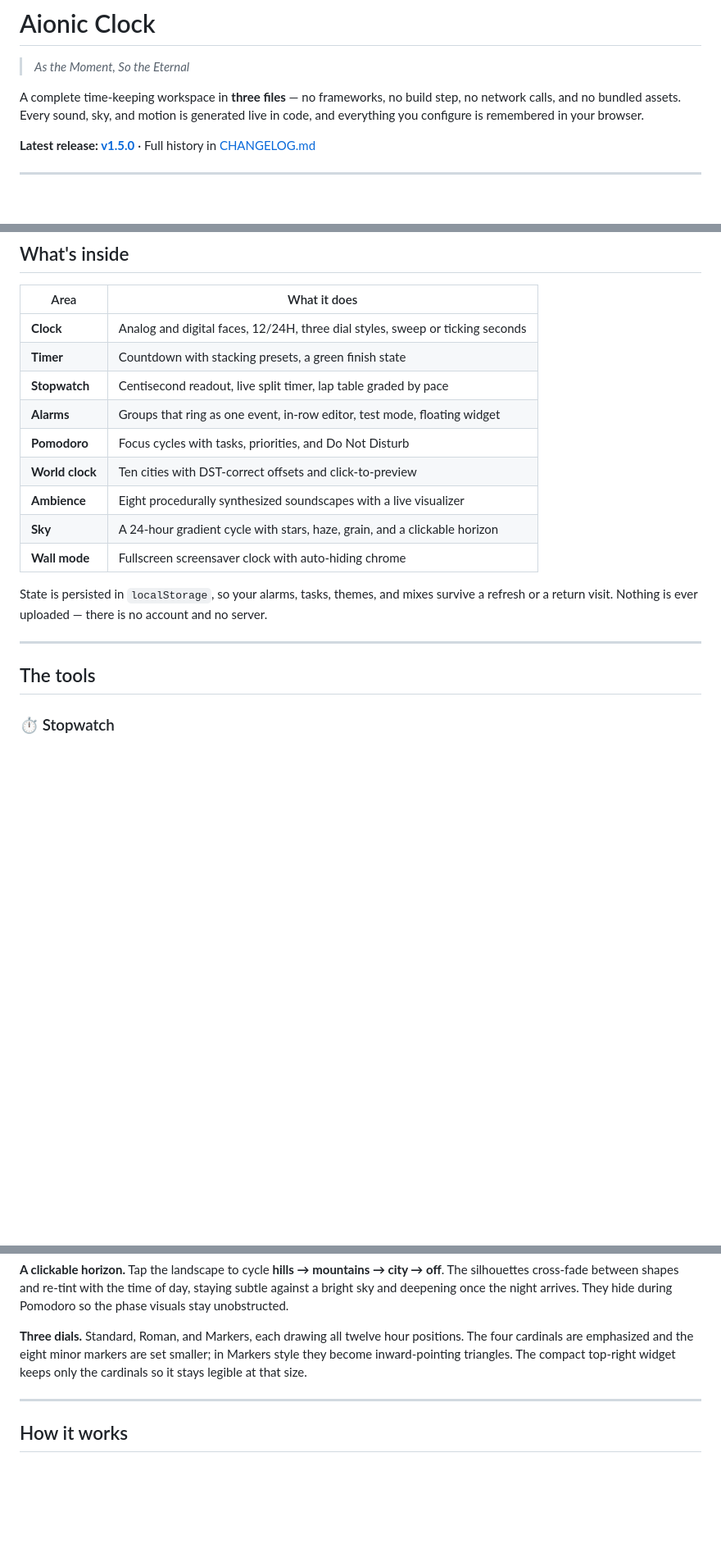
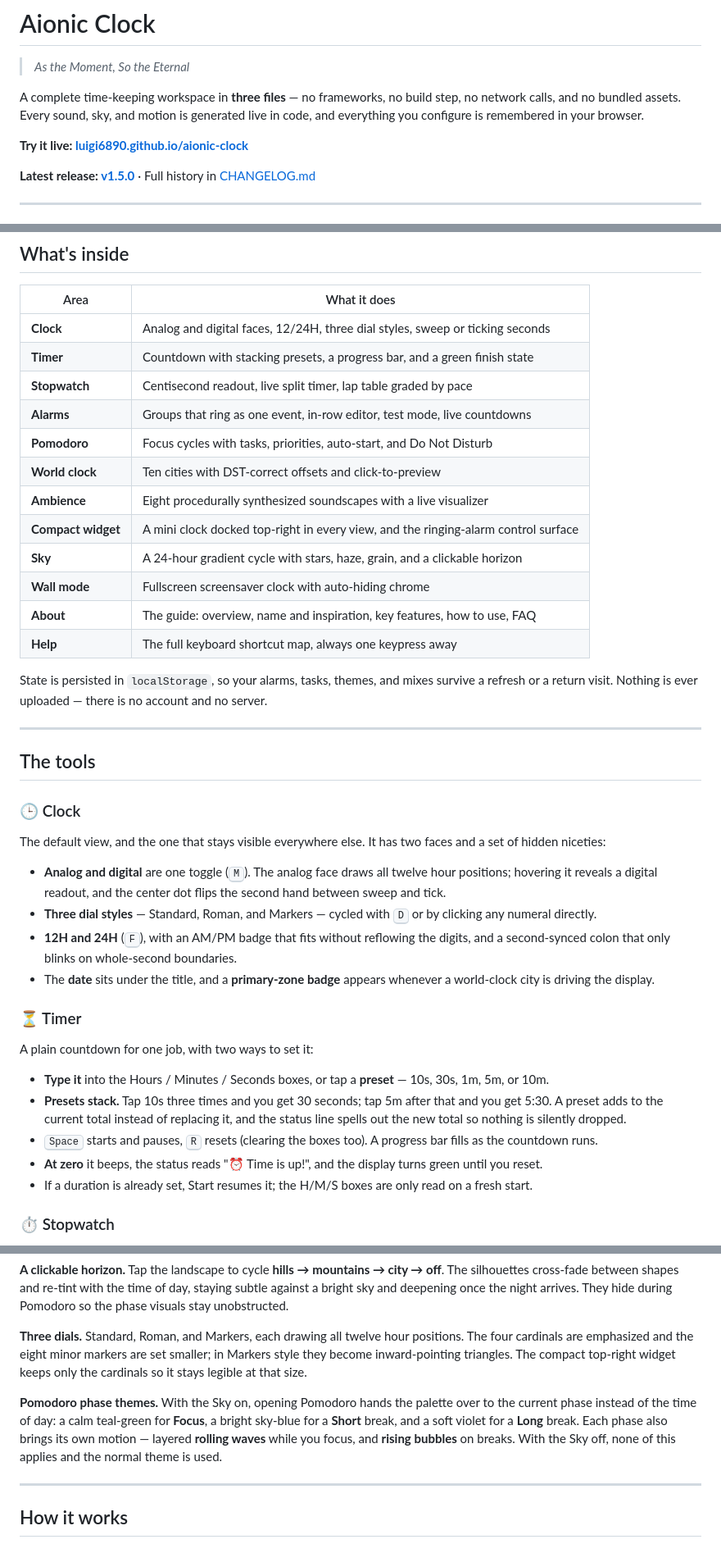
Before and after one commit to luigi6890/aionic-clock, a Markdown page: README.md, 3 parts joined by grey strips. Shown at 82% size. Rendered like a GitHub page; blank space fills up the shorter version.

```diff
--- a/README.md
+++ b/README.md
@@ -5,6 +5,8 @@
 A complete time-keeping workspace in **three files** — no frameworks, no build step, no
 network calls, and no bundled assets. Every sound, sky, and motion is generated live in
 code, and everything you configure is remembered in your browser.
+
+**Try it live: [luigi6890.github.io/aionic-clock](https://luigi6890.github.io/aionic-clock/)**
 
 **Latest release: [v1.5.0](https://github.com/luigi6890/aionic-clock/releases/tag/v1.5.0)** ·
 Full history in [CHANGELOG.md](CHANGELOG.md)
@@ -56,14 +57,17 @@ configure.
 | Area | What it does |
 | --- | --- |
 | **Clock** | Analog and digital faces, 12/24H, three dial styles, sweep or ticking seconds |
-| **Timer** | Countdown with stacking presets, a green finish state |
+| **Timer** | Countdown with stacking presets, a progress bar, and a green finish state |
 | **Stopwatch** | Centisecond readout, live split timer, lap table graded by pace |
-| **Alarms** | Groups that ring as one event, in-row editor, test mode, floating widget |
-| **Pomodoro** | Focus cycles with tasks, priorities, and Do Not Disturb |
+| **Alarms** | Groups that ring as one event, in-row editor, test mode, live countdowns |
+| **Pomodoro** | Focus cycles with tasks, priorities, auto-start, and Do Not Disturb |
 | **World clock** | Ten cities with DST-correct offsets and click-to-preview |
 | **Ambience** | Eight procedurally synthesized soundscapes with a live visualizer |
+| **Compact widget** | A mini clock docked top-right in every view, and the ringing-alarm control surface |
 | **Sky** | A 24-hour gradient cycle with stars, haze, grain, and a clickable horizon |
 | **Wall mode** | Fullscreen screensaver clock with auto-hiding chrome |
+| **About** | The guide: overview, name and inspiration, key features, how to use, FAQ |
+| **Help** | The full keyboard shortcut map, always one keypress away |
 
 State is persisted in `localStorage`, so your alarms, tasks, themes, and mixes survive a
 refresh or a return visit. Nothing is ever uploaded — there is no account and no server.
@@ -71,6 +75,37 @@ refresh or a return visit. Nothing is ever uploaded — there is no account and
 ---
 
 ## The tools
+
+### 🕒 Clock
+
+The default view, and the one that stays visible everywhere else. It has two faces and a
+set of hidden niceties:
+
+- **Analog and digital** are one toggle (<kbd>M</kbd>). The analog face draws all twelve
+  hour positions; hovering it reveals a digital readout, and the center dot flips the
+  second hand between sweep and tick.
+- **Three dial styles** — Standard, Roman, and Markers — cycled with <kbd>D</kbd> or by
+  clicking any numeral directly.
+- **12H and 24H** (<kbd>F</kbd>), with an AM/PM badge that fits without reflowing the
+  digits, and a second-synced colon that only blinks on whole-second boundaries.
+- The **date** sits under the title, and a **primary-zone badge** appears whenever a
+  world-clock city is driving the display.
+
+### ⏳ Timer
+
+A plain countdown for one job, with two ways to set it:
+
+- **Type it** into the Hours / Minutes / Seconds boxes, or tap a **preset** — 10s, 30s,
+  1m, 5m, or 10m.
+- **Presets stack.** Tap 10s three times and you get 30 seconds; tap 5m after that and
+  you get 5:30. A preset adds to the current total instead of replacing it, and the status
+  line spells out the new total so nothing is silently dropped.
+- <kbd>Space</kbd> starts and pauses, <kbd>R</kbd> resets (clearing the boxes too). A
+  progress bar fills as the countdown runs.
+- **At zero** it beeps, the status reads "⏰ Time is up!", and the display turns green
+  until you reset.
+- If a duration is already set, Start resumes it; the H/M/S boxes are only read on a
+  fresh start.
 
 ### ⏱️ Stopwatch
 
@@ -200,6 +274,12 @@ The four cardinals are emphasized and the eight minor markers are set smaller; i
 style they become inward-pointing triangles. The compact top-right widget keeps only the
 cardinals so it stays legible at that size.
 
+**Pomodoro phase themes.** With the Sky on, opening Pomodoro hands the palette over to
+the current phase instead of the time of day: a calm teal-green for **Focus**, a bright
+sky-blue for a **Short** break, and a soft violet for a **Long** break. Each phase also
+brings its own motion — layered **rolling waves** while you focus, and **rising bubbles**
+on breaks. With the Sky off, none of this applies and the normal theme is used.
+
 ---
 
 ## How it works
```
Also changed, not shown: other parts of README.md (+78 -32 lines).
